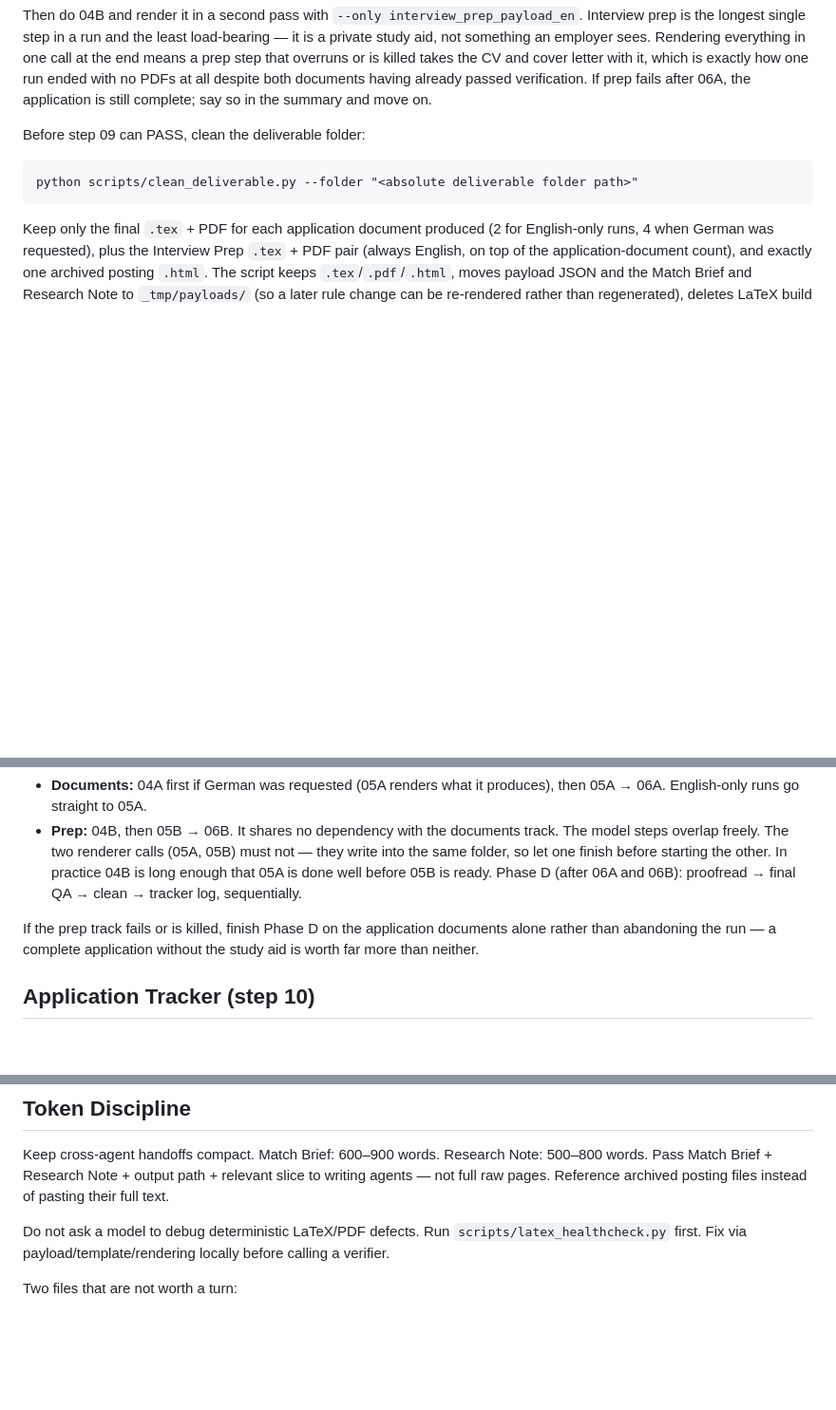
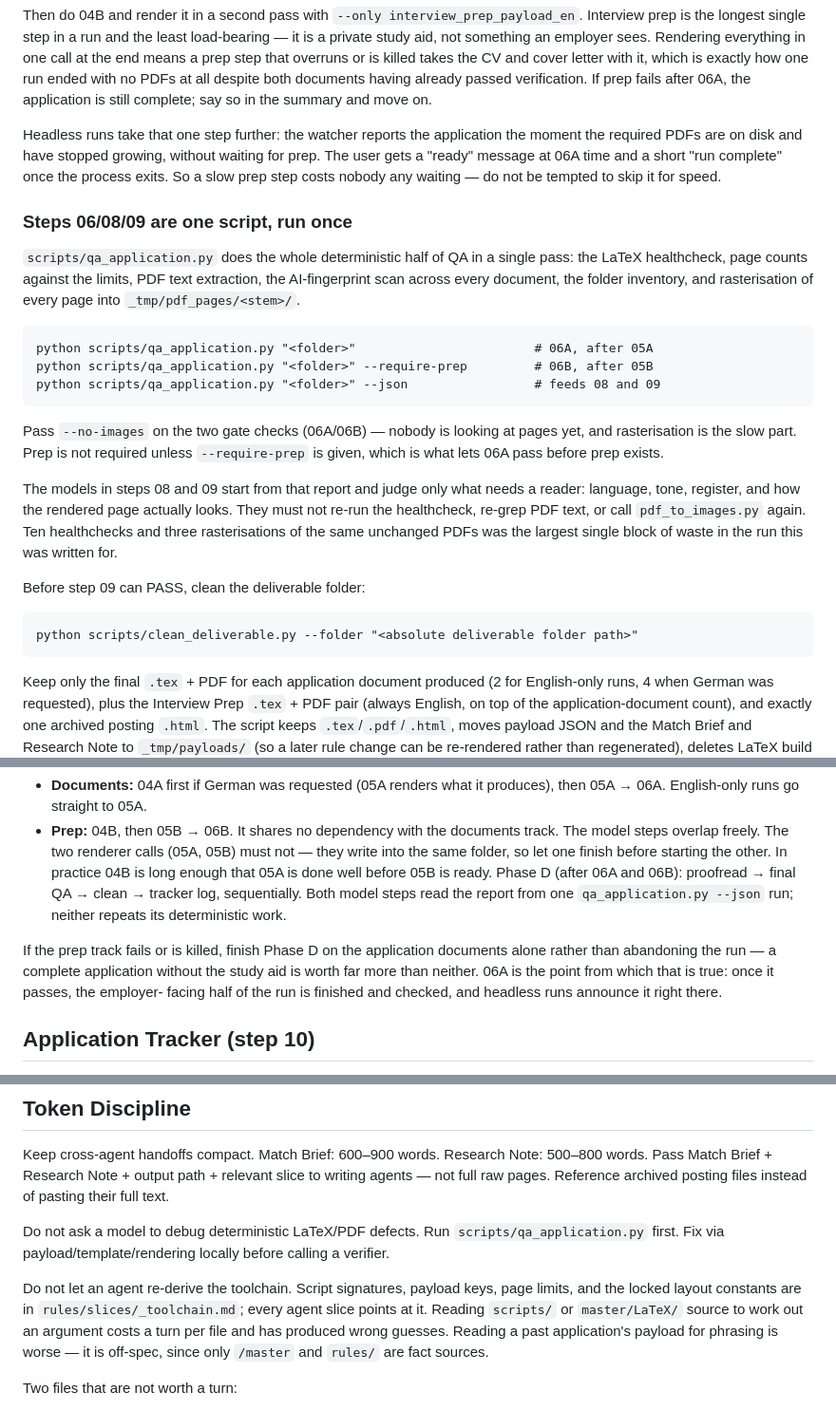
Before and after one commit to ghostkernel-core/JobApplicationAutomation, a Markdown page: CLAUDE.md, 3 parts joined by grey strips. Shown at 95% size. GitHub-like rendering; blank space fills up the shorter version.

Commit message:
Bring CLAUDE.md in line with the three changes
The pipeline table still named latex_healthcheck.py at 06A and 06B, and the
orchestrator follows this file literally, so leaving it would have kept the
duplicate QA going regardless of what the script does.

- Steps 06A/06B/08/09 are described as one script run once, with the three
  invocations spelled out and a note that --no-images belongs on the two
  gate checks. The models in 08 and 09 are told to read the report rather
  than repeat its work.
- Phase D says both model steps share a single --json run, and that 06A is
  the point from which a run is worth finishing on the application documents
  alone.
- The fire-and-forget behaviour is written down where the render-order rule
  already is, so nobody reads a slow prep step as something to skip for
  speed. It costs no waiting now.
- Token Discipline gains the toolchain-contract rule, and the Workspace Map
  gains _toolchain.md and the one-pass QA script.

````diff
--- a/CLAUDE.md
+++ b/CLAUDE.md
@@ -67,6 +67,34 @@ end means a prep step that overruns or is killed takes the CV and cover letter w
 which is exactly how one run ended with no PDFs at all despite both documents having
 already passed verification. If prep fails after 06A, the application is still complete;
 say so in the summary and move on.
+
+Headless runs take that one step further: the watcher reports the application the moment the
+required PDFs are on disk and have stopped growing, without waiting for prep. The user gets a
+"ready" message at 06A time and a short "run complete" once the process exits. So a slow prep
+step costs nobody any waiting — do not be tempted to skip it for speed.
+
+### Steps 06/08/09 are one script, run once
+
+`scripts/qa_application.py` does the whole deterministic half of QA in a single pass: the
+LaTeX healthcheck, page counts against the limits, PDF text extraction, the AI-fingerprint
+scan across every document, the folder inventory, and rasterisation of every page into
+`_tmp/pdf_pages/<stem>/`.
+
+```
+python scripts/qa_application.py "<folder>"                        # 06A, after 05A
+python scripts/qa_application.py "<folder>" --require-prep         # 06B, after 05B
+python scripts/qa_application.py "<folder>" --json                 # feeds 08 and 09
+```
+
+Pass `--no-images` on the two gate checks (06A/06B) — nobody is looking at pages yet, and
+rasterisation is the slow part. Prep is not required unless `--require-prep` is given, which
+is what lets 06A pass before prep exists.
+
+The models in steps 08 and 09 start from that report and judge only what needs a reader:
+language, tone, register, and how the rendered page actually looks. They must not re-run
+the healthcheck, re-grep PDF text, or call `pdf_to_images.py` again. Ten healthchecks and
+three rasterisations of the same unchanged PDFs was the largest single block of waste in the
+run this was written for.
 
 Before step 09 can PASS, clean the deliverable folder:
 
@@ -99,10 +127,13 @@ Phase C (after 03A, 03B): two independent tracks, started in the same message.
   into the same folder, so let one finish before starting the other. In practice 04B is long
   enough that 05A is done well before 05B is ready.
 Phase D (after 06A and 06B): proofread → final QA → clean → tracker log, sequentially.
+  Both model steps read the report from one `qa_application.py --json` run; neither repeats
+  its deterministic work.
 
 If the prep track fails or is killed, finish Phase D on the application documents alone
 rather than abandoning the run — a complete application without the study aid is worth far
-more than neither.
+more than neither. 06A is the point from which that is true: once it passes, the employer-
+facing half of the run is finished and checked, and headless runs announce it right there.
 
 ## Application Tracker (step 10)
 
@@ -157,7 +188,13 @@ without asking the user first.
 
 Keep cross-agent handoffs compact. Match Brief: 600–900 words. Research Note: 500–800 words. Pass Match Brief + Research Note + output path + relevant slice to writing agents — not full raw pages. Reference archived posting files instead of pasting their full text.
 
-Do not ask a model to debug deterministic LaTeX/PDF defects. Run `scripts/latex_healthcheck.py` first. Fix via payload/template/rendering locally before calling a verifier.
+Do not ask a model to debug deterministic LaTeX/PDF defects. Run `scripts/qa_application.py` first. Fix via payload/template/rendering locally before calling a verifier.
+
+Do not let an agent re-derive the toolchain. Script signatures, payload keys, page limits, and
+the locked layout constants are in `rules/slices/_toolchain.md`; every agent slice points at it.
+Reading `scripts/` or `master/LaTeX/` source to work out an argument costs a turn per file and
+has produced wrong guesses. Reading a past application's payload for phrasing is worse — it is
+off-spec, since only `/master` and `rules/` are fact sources.
 
 Two files that are not worth a turn:
 
````
Also changed, not shown: other parts of CLAUDE.md (+6 -3 lines).
